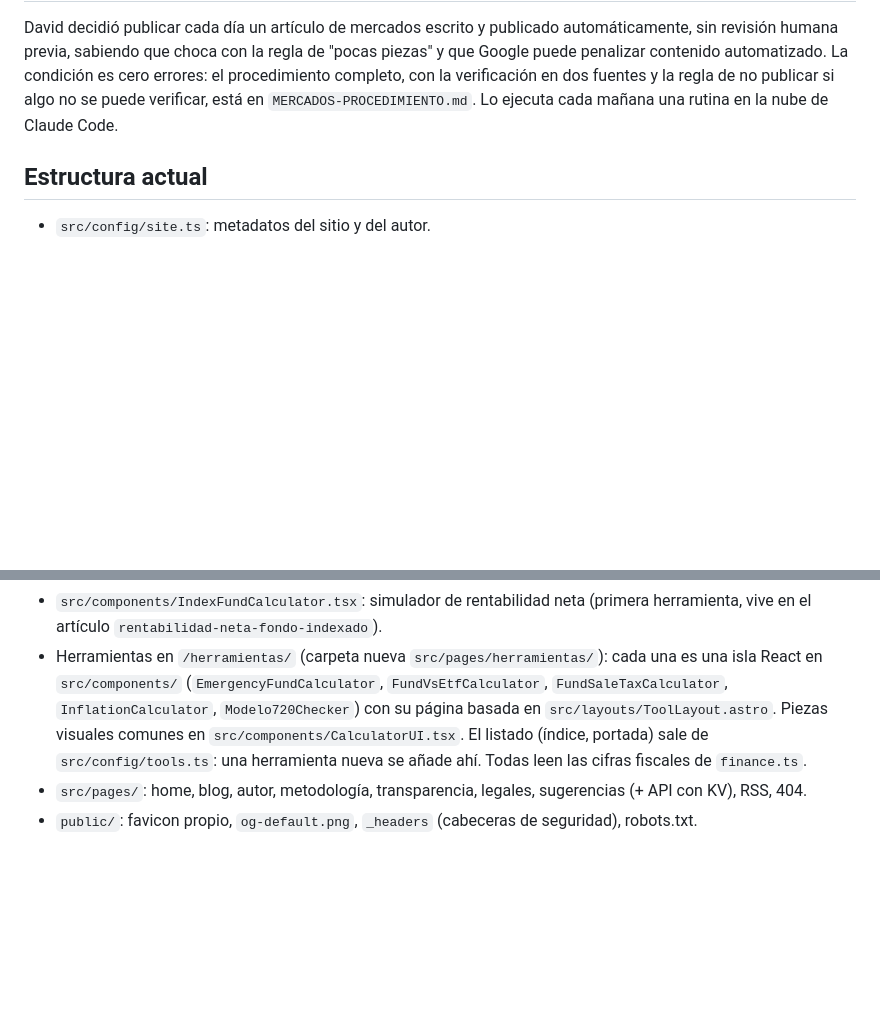
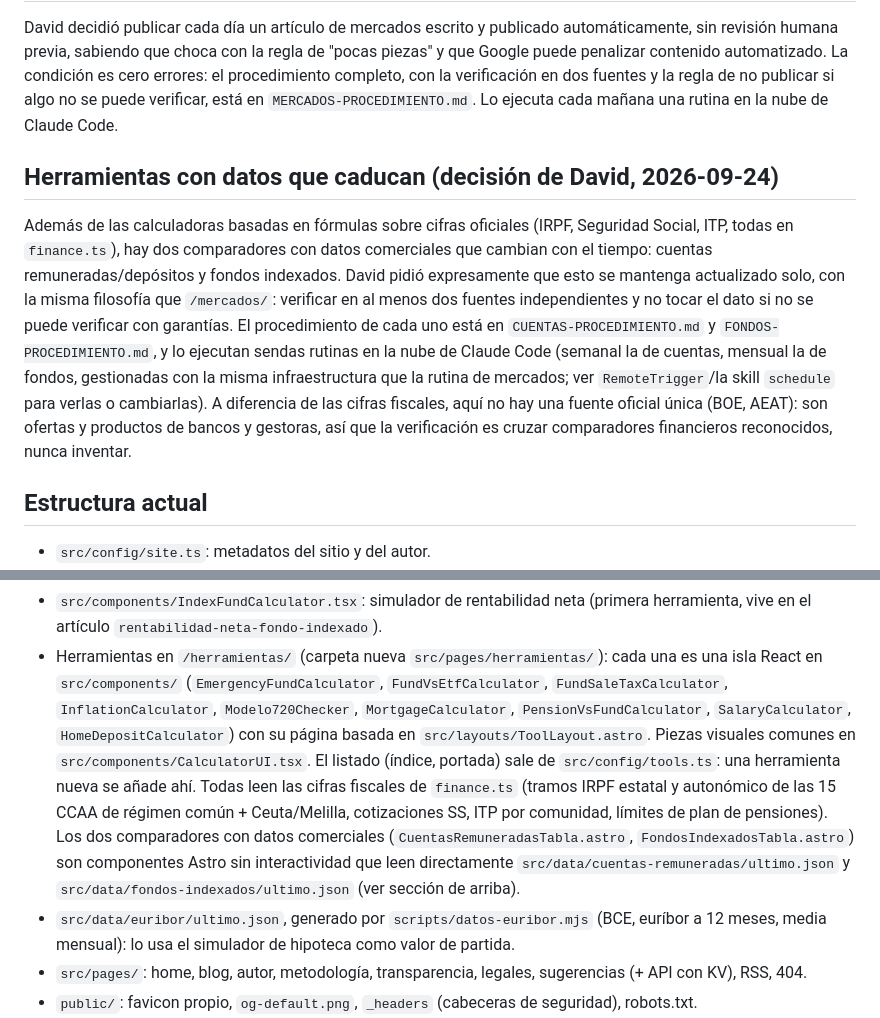
Before and after one commit to trolloxd/WealthUncut, a Markdown page: CLAUDE.md, 2 parts joined by grey strips. GitHub-like rendering; blank space fills up the shorter version.

Commit message:
CLAUDE.md: documenta las rutinas automáticas de cuentas y fondos indexados
Registra la decisión de David (2026-09-24, en el chat) de construir también los
comparadores de cuentas remuneradas y fondos indexados sin esperar su revisión
previa, con la misma filosofía de verificación en dos fuentes que /mercados/, y
documenta dónde viven sus procedimientos y rutinas programadas.

Co-Authored-By: Claude Sonnet 5 <noreply@anthropic.com>

```diff
--- a/CLAUDE.md
+++ b/CLAUDE.md
@@ -75,6 +75,20 @@ penalizar contenido automatizado. La condición es cero errores: el procedimient
 verificación en dos fuentes y la regla de no publicar si algo no se puede verificar, está en
 `MERCADOS-PROCEDIMIENTO.md`. Lo ejecuta cada mañana una rutina en la nube de Claude Code.
 
+## Herramientas con datos que caducan (decisión de David, 2026-09-24)
+
+Además de las calculadoras basadas en fórmulas sobre cifras oficiales (IRPF, Seguridad Social,
+ITP, todas en `finance.ts`), hay dos comparadores con datos comerciales que cambian con el tiempo:
+cuentas remuneradas/depósitos y fondos indexados. David pidió expresamente que esto se mantenga
+actualizado solo, con la misma filosofía que `/mercados/`: verificar en al menos dos fuentes
+independientes y no tocar el dato si no se puede verificar con garantías. El procedimiento de cada
+uno está en `CUENTAS-PROCEDIMIENTO.md` y `FONDOS-PROCEDIMIENTO.md`, y lo ejecutan sendas rutinas en
+la nube de Claude Code (semanal la de cuentas, mensual la de fondos, gestionadas con la misma
+infraestructura que la rutina de mercados; ver `RemoteTrigger`/la skill `schedule` para verlas o
+cambiarlas). A diferencia de las cifras fiscales, aquí no hay una fuente oficial única (BOE, AEAT):
+son ofertas y productos de bancos y gestoras, así que la verificación es cruzar comparadores
+financieros reconocidos, nunca inventar.
+
 ## Estructura actual
 
 - `src/config/site.ts`: metadatos del sitio y del autor.
@@ -102,10 +116,18 @@ verificación en dos fuentes y la regla de no publicar si algo no se puede verif
   herramienta, vive en el artículo `rentabilidad-neta-fondo-indexado`).
 - Herramientas en `/herramientas/` (carpeta nueva `src/pages/herramientas/`): cada una es una isla
   React en `src/components/` (`EmergencyFundCalculator`, `FundVsEtfCalculator`,
-  `FundSaleTaxCalculator`, `InflationCalculator`, `Modelo720Checker`) con su página basada en
+  `FundSaleTaxCalculator`, `InflationCalculator`, `Modelo720Checker`, `MortgageCalculator`,
+  `PensionVsFundCalculator`, `SalaryCalculator`, `HomeDepositCalculator`) con su página basada en
   `src/layouts/ToolLayout.astro`. Piezas visuales comunes en `src/components/CalculatorUI.tsx`.
   El listado (índice, portada) sale de `src/config/tools.ts`: una herramienta nueva se añade ahí.
-  Todas leen las cifras fiscales de `finance.ts`.
+  Todas leen las cifras fiscales de `finance.ts` (tramos IRPF estatal y autonómico de las 15 CCAA
+  de régimen común + Ceuta/Melilla, cotizaciones SS, ITP por comunidad, límites de plan de
+  pensiones). Los dos comparadores con datos comerciales (`CuentasRemuneradasTabla.astro`,
+  `FondosIndexadosTabla.astro`) son componentes Astro sin interactividad que leen directamente
+  `src/data/cuentas-remuneradas/ultimo.json` y `src/data/fondos-indexados/ultimo.json` (ver
+  sección de arriba).
+- `src/data/euribor/ultimo.json`, generado por `scripts/datos-euribor.mjs` (BCE, euríbor a 12
+  meses, media mensual): lo usa el simulador de hipoteca como valor de partida.
 - `src/pages/`: home, blog, autor, metodología, transparencia, legales, sugerencias (+ API con
   KV), RSS, 404.
 - `public/`: favicon propio, `og-default.png`, `_headers` (cabeceras de seguridad), robots.txt.
```
